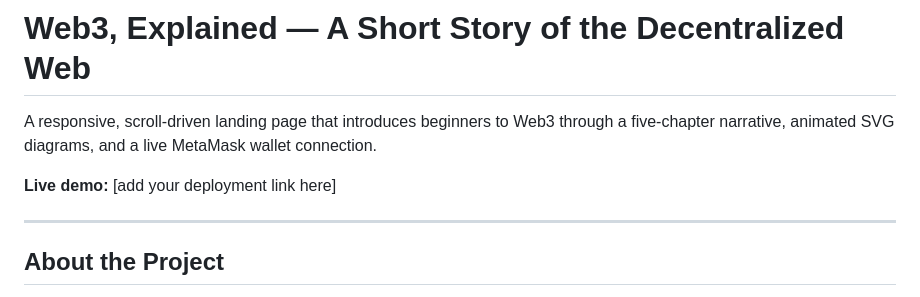
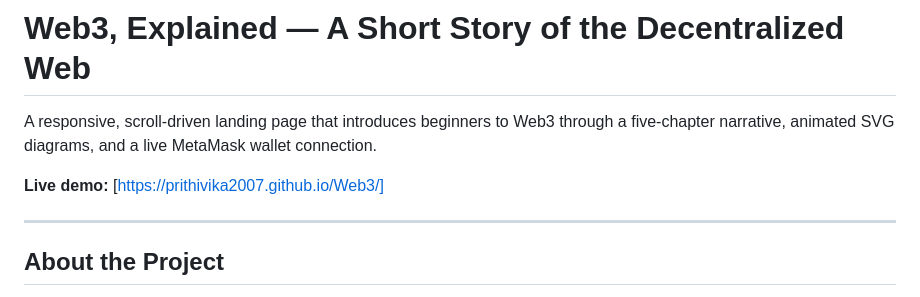
Before and after one commit to prithivika2007/Web3, a Markdown page: README.md, the part around the change. Drawn GitHub-style.

Commit message:
Update live demo link in README.md

```diff
--- a/README.md
+++ b/README.md
@@ -2,7 +2,7 @@
 
 A responsive, scroll-driven landing page that introduces beginners to Web3 through a five-chapter narrative, animated SVG diagrams, and a live MetaMask wallet connection.
 
-**Live demo:** [add your deployment link here]
+**Live demo:** [https://prithivika2007.github.io/Web3/]
 
 ---
 
```
